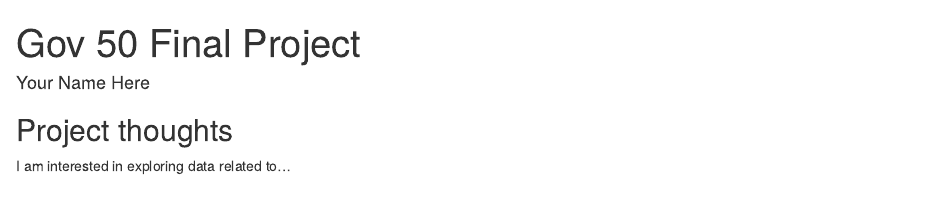
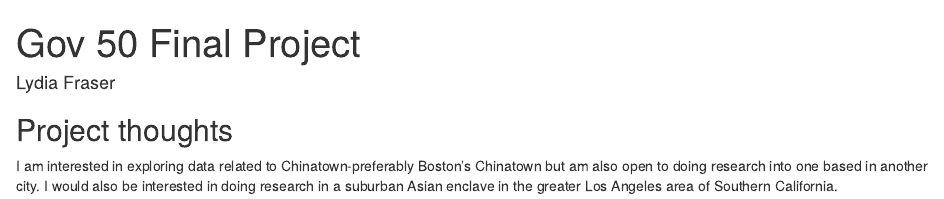
Before and after one commit to lydiafraser/gov50-final-project, an R Markdown document (index.Rmd): the page in a window 1100 px wide, from its top. Rendered offline with R 4.5, knitr and Pandoc, with nearby package versions; drawn as R Markdown's standard HTML page in place of the format the file asks for.

Commit message:
updated my name and ideas

```diff
--- a/index.Rmd
+++ b/index.Rmd
@@ -1,6 +1,6 @@
 ---
 title: "Gov 50 Final Project"
-author: "Your Name Here"
+author: "Lydia Fraser"
 description: "My final project"
 output:
   distill::distill_article:
@@ -11,4 +11,4 @@ output:
 
 ## Project thoughts
 
-I am interested in exploring data related to...
+I am interested in exploring data related to Chinatown-preferably Boston's Chinatown but am also open to doing research into one based in another city. I would also be interested in doing research in a suburban Asian enclave in the greater Los Angeles area of Southern California.
```
Also changed, not shown: index.html.
